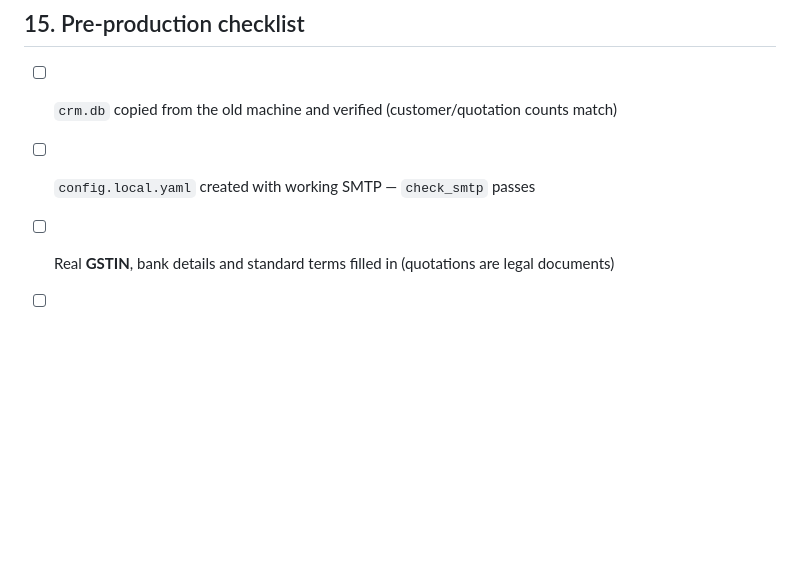
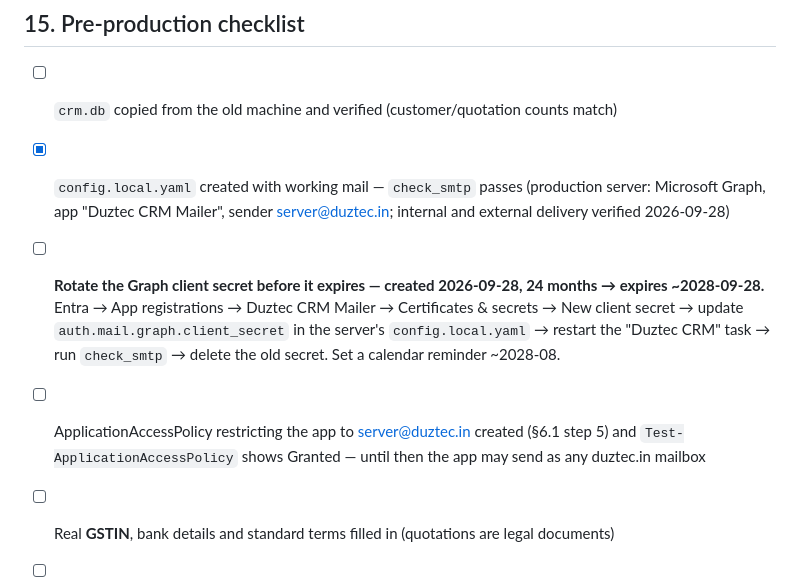
Before and after one commit to Abhishek25099611/CRM_DTLTD, a Markdown page: HANDOFF.md, the part around the change. GitHub-like rendering; blank space fills up the shorter version.

Commit message:
HANDOFF §15: Graph mail live on server; secret-rotation reminder
Client secret for "Duztec CRM Mailer" created 2026-09-28 (24 months),
expires ~2028-09-28. Access policy for server@duztec.in still pending.

Co-Authored-By: Claude Opus 5.5 (1M context) <noreply@anthropic.com>

```diff
--- a/HANDOFF.md
+++ b/HANDOFF.md
@@ -422,7 +422,14 @@ also recorded in the in-app activity feed on the dashboard.
 ## 15. Pre-production checklist
 
 - [ ] `crm.db` copied from the old machine and verified (customer/quotation counts match)
-- [ ] `config.local.yaml` created with working SMTP — `check_smtp` passes
+- [x] `config.local.yaml` created with working mail — `check_smtp` passes (production server: Microsoft
+      Graph, app "Duztec CRM Mailer", sender server@duztec.in; internal and external delivery verified 2026-09-28)
+- [ ] **Rotate the Graph client secret before it expires — created 2026-09-28, 24 months → expires
+      ~2028-09-28.** Entra → App registrations → Duztec CRM Mailer → Certificates & secrets → New client
+      secret → update `auth.mail.graph.client_secret` in the server's `config.local.yaml` → restart the
+      "Duztec CRM" task → run `check_smtp` → delete the old secret. Set a calendar reminder ~2028-08.
+- [ ] ApplicationAccessPolicy restricting the app to server@duztec.in created (§6.1 step 5) and
+      `Test-ApplicationAccessPolicy` shows Granted — until then the app may send as any duztec.in mailbox
 - [ ] Real **GSTIN**, bank details and standard terms filled in (quotations are legal documents)
 - [ ] One real first login (emailed code → set password) completed by someone who is *not* on the server
 - [ ] Static IP set, firewall rule added, users can reach `http://<ip>:8016/`
```
